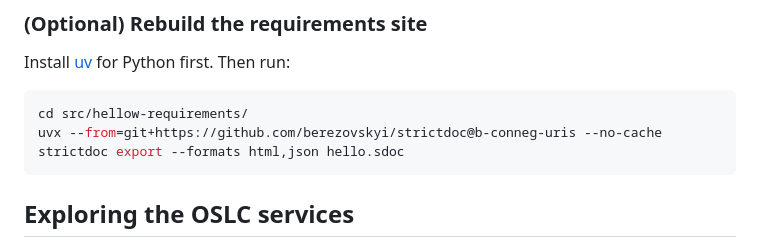
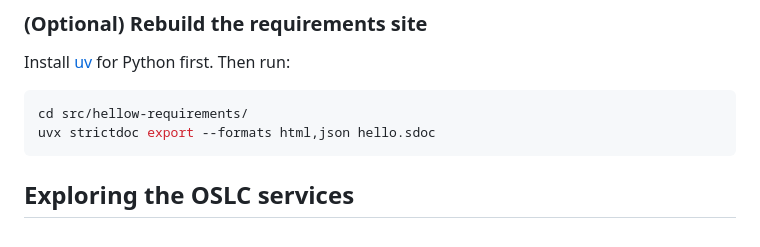
Before and after one commit to OSLC/oslc-rm-strictdoc-dotnet, a Markdown page: README.md, the part around the change. Drawn GitHub-style.

````diff
--- a/README.md
+++ b/README.md
@@ -27,7 +27,7 @@ Install [uv](https://docs.astral.sh/uv/) for Python first. Then run:
 
 ```sh
 cd src/hellow-requirements/
-uvx --from=git+https://github.com/berezovskyi/strictdoc@b-conneg-uris --no-cache strictdoc export --formats html,json hello.sdoc
+uvx strictdoc export --formats html,json hello.sdoc
 ```
 
 
````
